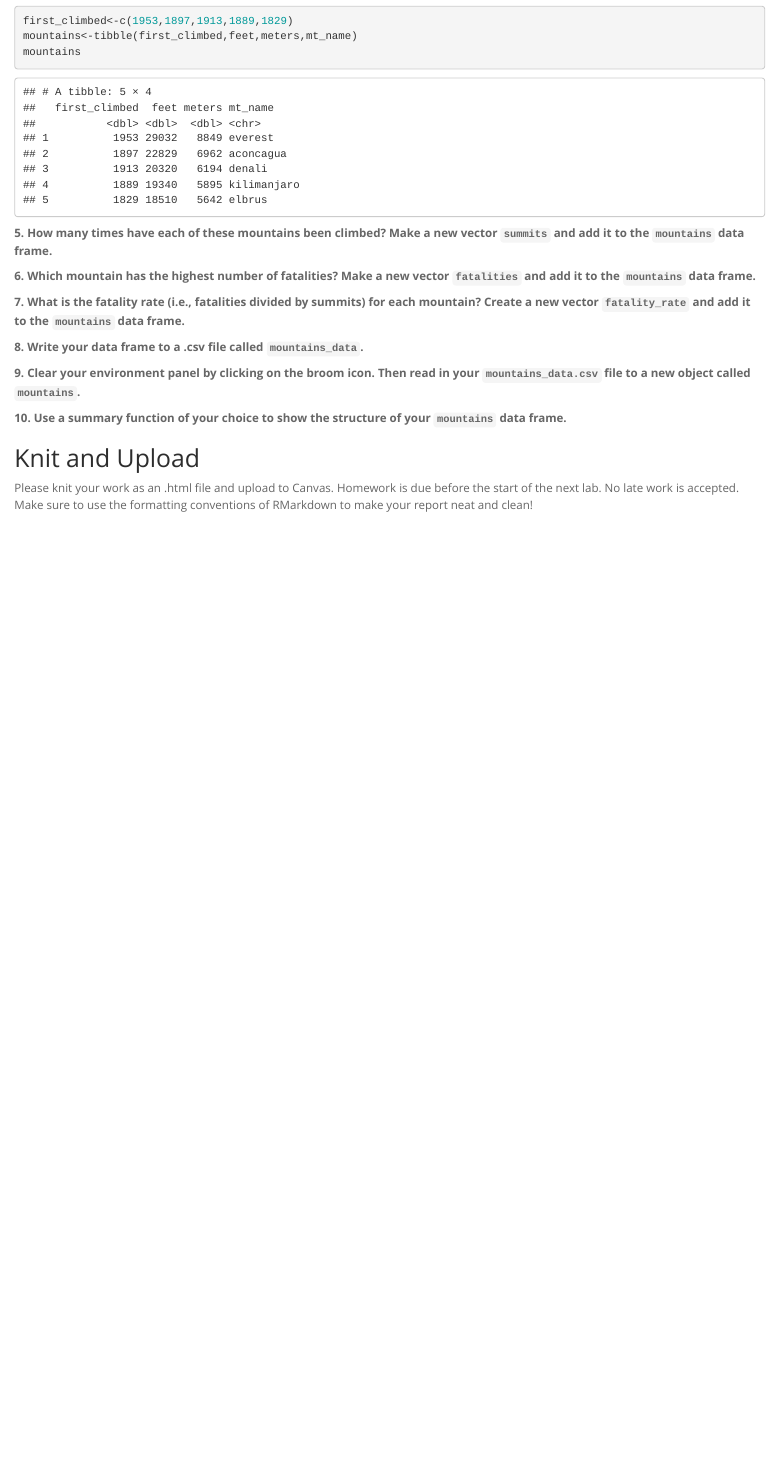
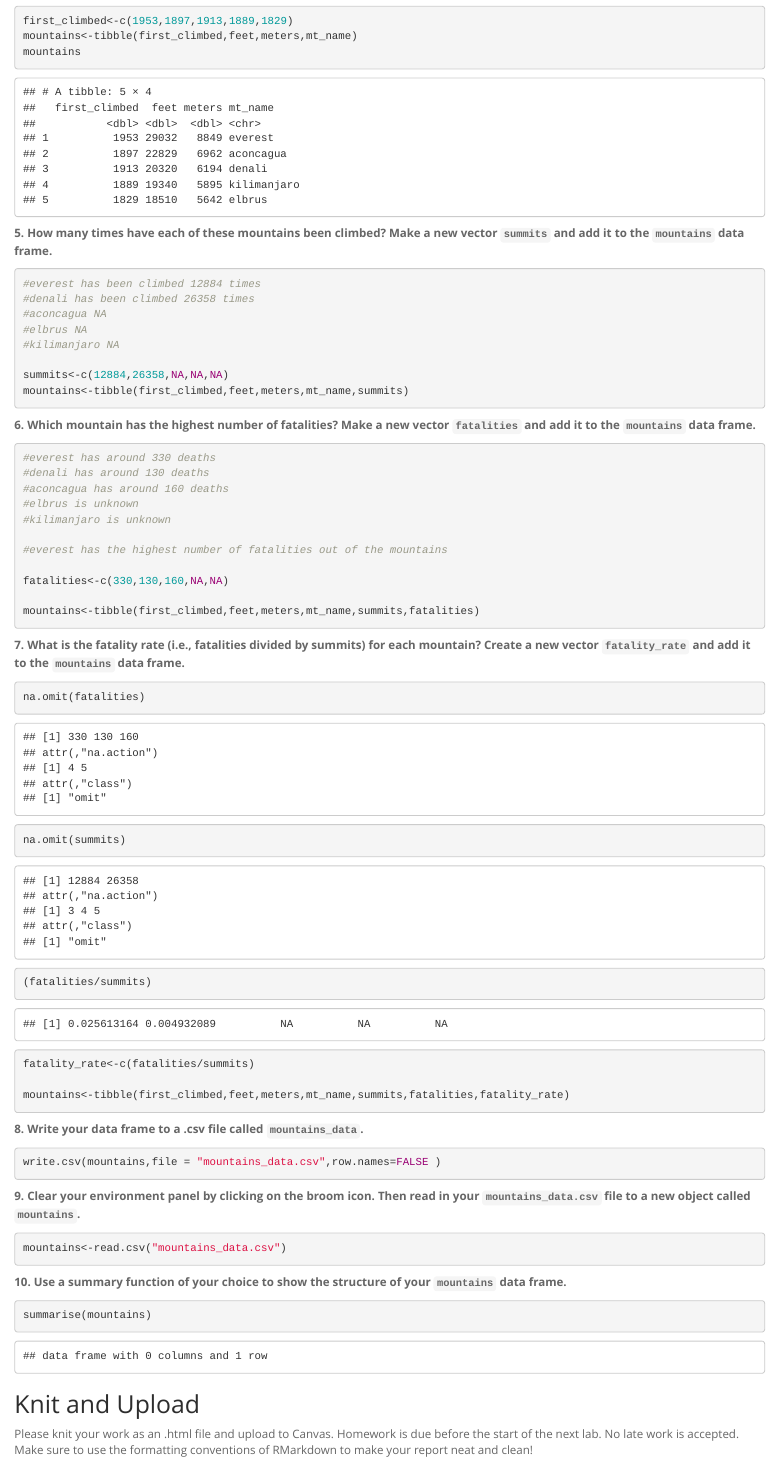
Before and after one commit to andreigraham/BIS15L_W26_andreigraham, an R Markdown document (lab 3/lab3/hw3.Rmd): the page in a window 1100 px wide, from 1090 px down. The pictures show the output file lab 3/lab3/hw3.html that the author committed with the source, opened offline.

Commit message:
homework

````diff
--- a/lab 3/lab3/hw3.Rmd
+++ b/lab 3/lab3/hw3.Rmd
@@ -61,27 +61,43 @@ mountains
 #kilimanjaro NA
 
 summits<-c(12884,26358,NA,NA,NA)
-
+mountains<-tibble(first_climbed,feet,meters,mt_name,summits)
 ```
 
 **6. Which mountain has the highest number of fatalities? Make a new vector `fatalities` and add it to the `mountains` data frame.**
 ```{r}
+#everest has around 330 deaths
+#denali has around 130 deaths
+#aconcagua has around 160 deaths
+#elbrus is unknown
+#kilimanjaro is unknown
 
+#everest has the highest number of fatalities out of the mountains
+
+fatalities<-c(330,130,160,NA,NA)
+
+mountains<-tibble(first_climbed,feet,meters,mt_name,summits,fatalities)
 ```
 
 **7. What is the fatality rate (i.e., fatalities divided by summits) for each mountain? Create a new vector `fatality_rate` and add it to the `mountains` data frame.**
 ```{r}
+na.omit(fatalities)
+na.omit(summits)
+(fatalities/summits)
 
+fatality_rate<-c(fatalities/summits)
+
+mountains<-tibble(first_climbed,feet,meters,mt_name,summits,fatalities,fatality_rate)
 ```
 
 **8. Write your data frame to a .csv file called `mountains_data`.**
 ```{r}
-
+write.csv(mountains,file = "mountains_data.csv",row.names=FALSE )
 ```
 
 **9. Clear your environment panel by clicking on the broom icon. Then read in your `mountains_data.csv` file to a new object called `mountains`.**
 ```{r}
-
+mountains<-read.csv("mountains_data.csv")
 ```
 
 ```{r}
@@ -90,7 +106,7 @@ summits<-c(12884,26358,NA,NA,NA)
 
 **10. Use a summary function of your choice to show the structure of your `mountains` data frame.**
 ```{r}
-
+summarise(mountains)
 ```
 
 ## Knit and Upload
--- a/lab 3/lab3/mountains_data.csv
+++ b/lab 3/lab3/mountains_data.csv
@@ -6,0 +1,6 @@
+"first_climbed","feet","meters","mt_name","summits","fatalities","fatality_rate"
+1953,29032,8849,"everest",12884,330,0.0256131636137845
+1897,22829,6962,"aconcagua",26358,130,0.00493208892935731
+1913,20320,6194,"denali",NA,160,NA
+1889,19340,5895,"kilimanjaro",NA,NA,NA
+1829,18510,5642,"elbrus",NA,NA,NA
````
Also changed, not shown: .RData (added), lab 3/lab3/hw3.html, lab 3/lab3/mountains_data.csv (6 more changed lines), 1 other file.
